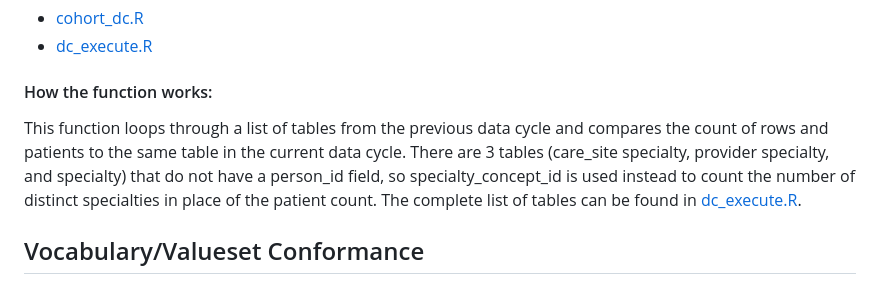
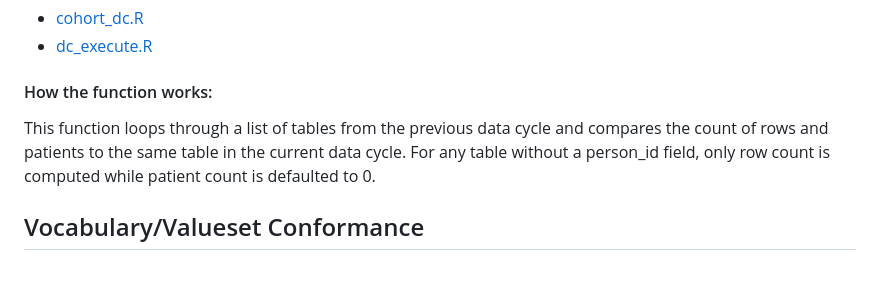
Before and after one commit to PEDSnet/dqa_library, a Markdown page: README.md, the part around the change. Drawn GitHub-style.

Commit message:
Update README.md
update description of DC check to reflect change in defaulting patient count to 0 for tables without person_id field

```diff
--- a/README.md
+++ b/README.md
@@ -13,7 +13,7 @@ For information about each individual execution of the 8 checks, please see [dqa
 
 #### How the function works:
 
-This function loops through a list of tables from the previous data cycle and compares the count of rows and patients to the same table in the current data cycle. There are 3 tables (care_site specialty, provider specialty, and specialty) that do not have a person_id field, so specialty_concept_id is used instead to count the number of distinct specialties in place of the patient count. The complete list of tables can be found in [dc_execute.R](code/dc_execute.R).
+This function loops through a list of tables from the previous data cycle and compares the count of rows and patients to the same table in the current data cycle. For any table without a person_id field, only row count is computed while patient count is defaulted to 0.
 
 ## Vocabulary/Valueset Conformance
 
```
